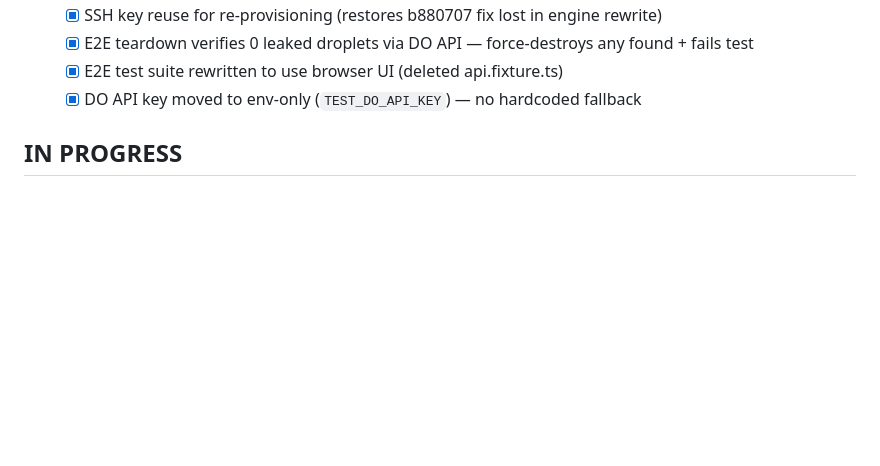
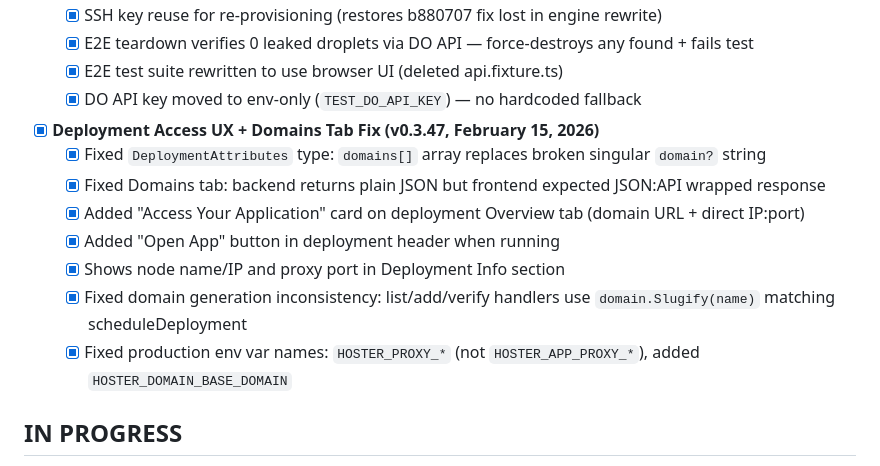
Before and after one commit to artpar/hoster, a Markdown page: specs/STATUS.md, the part around the change. Rendered like a GitHub page; blank space fills up the shorter version.

Commit message:
docs: Update session handoff and status for v0.3.47

```diff
--- a/specs/STATUS.md
+++ b/specs/STATUS.md
@@ -65,6 +65,15 @@
   - [x] E2E test suite rewritten to use browser UI (deleted api.fixture.ts)
   - [x] DO API key moved to env-only (`TEST_DO_API_KEY`) — no hardcoded fallback
 
+- [x] **Deployment Access UX + Domains Tab Fix (v0.3.47, February 15, 2026)**
+  - [x] Fixed `DeploymentAttributes` type: `domains[]` array replaces broken singular `domain?` string
+  - [x] Fixed Domains tab: backend returns plain JSON but frontend expected JSON:API wrapped response
+  - [x] Added "Access Your Application" card on deployment Overview tab (domain URL + direct IP:port)
+  - [x] Added "Open App" button in deployment header when running
+  - [x] Shows node name/IP and proxy port in Deployment Info section
+  - [x] Fixed domain generation inconsistency: list/add/verify handlers use `domain.Slugify(name)` matching scheduleDeployment
+  - [x] Fixed production env var names: `HOSTER_PROXY_*` (not `HOSTER_APP_PROXY_*`), added `HOSTER_DOMAIN_BASE_DOMAIN`
+
 ## IN PROGRESS
 
 - [ ] Production E2E testing of billing flow
```
Also changed, not shown: specs/SESSION-HANDOFF.md (+41 -44 lines).
